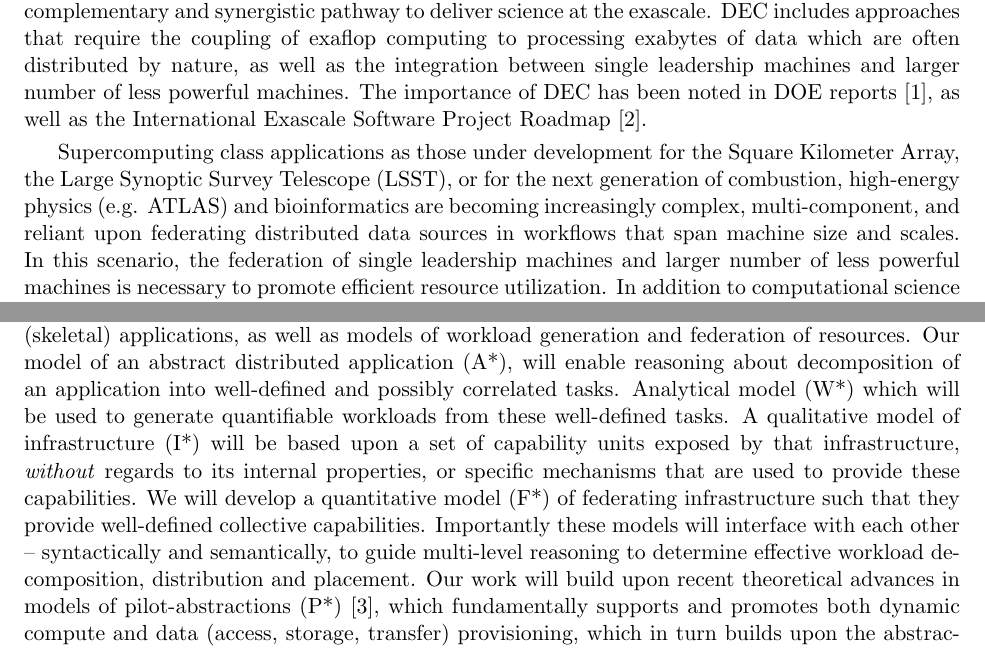
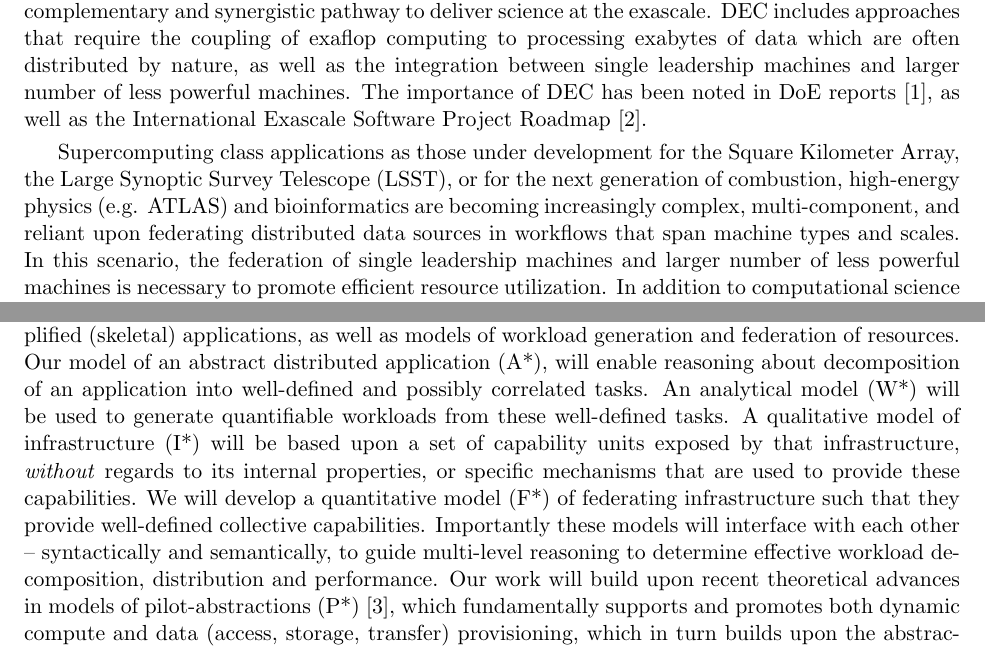
Before and after one commit to saga-project/NGMW, a LaTeX paper (presentations/summary/doe-prepropsal+summary.tex): two parts of pages 1 and 2 of 2, joined at a grey line, cut so that both start at the same text. Compiled offline with pdfLaTeX.

Commit message:
further refinements

```diff
--- a/presentations/summary/doe-prepropsal+summary.tex
+++ b/presentations/summary/doe-prepropsal+summary.tex
@@ -136,21 +136,21 @@ approaches that require the coupling of exaflop computing to
 processing exabytes of data which are often distributed by nature, as
 well as the integration between single leadership machines and larger
 number of less powerful machines. The importance of DEC has been noted
-in DOE reports~\cite{dmav-exa}, as well as the International Exascale
+in DoE reports~\cite{dmav-exa}, as well as the International Exascale
 Software Project Roadmap~\cite{iespr}.
 
 %Ref~\cite{iespr} identifies support for external environments as a
 %core function of systems management.
 
 Supercomputing class applications as those under development for the
-Square Kilometer Array, the Large Synoptic Survey Telescope
-(LSST), or for the next generation of combustion, high-energy physics
+Square Kilometer Array, the Large Synoptic Survey Telescope (LSST), or
+for the next generation of combustion, high-energy physics
 (e.g. ATLAS) and bioinformatics are becoming increasingly complex,
 multi-component, and reliant upon federating distributed data sources
-in workflows that span machine size and scales.  In this scenario, the
-federation of single leadership machines and larger number of less
+in workflows that span machine types and scales.  In this scenario,
+the federation of single leadership machines and larger number of less
 powerful machines is necessary to promote efficient resource
-utilization.  In addition to computational science applications, DOE
+utilization.  In addition to computational science applications, DoE
 experimental facilities (e.g., Advanced Photon Source) are emerging as
 other major source of data (often at rates of hundreds of terabytes
 per day).  Scientific progress using these next-generation
@@ -223,7 +223,7 @@ will develop models for simplified (skeletal) applications, as well as
 models of workload generation and federation of resources.  Our model
 of an abstract distributed application (A*), will enable reasoning
 about decomposition of an application into well-defined and possibly
-correlated tasks. Analytical model (W*) which will be used to generate
+correlated tasks. An analytical model (W*) will be used to generate
 quantifiable workloads from these well-defined tasks.  A qualitative
 model of infrastructure (I*) will be based upon a set of capability
 units exposed by that infrastructure, \I{without} regards to its
@@ -233,7 +233,7 @@ federating infrastructure such that they provide well-defined
 collective capabilities.  Importantly these models will interface with
 each other -- syntactically and semantically, to guide multi-level
 reasoning to determine effective workload decomposition, distribution
-and placement.  Our work will build upon recent theoretical advances
+and performance.  Our work will build upon recent theoretical advances
 in models of pilot-abstractions (P*)~\cite{pstar}, which fundamentally
 supports and promotes both dynamic compute and data (access, storage,
 transfer) provisioning, which in turn builds upon the abstraction of
```
